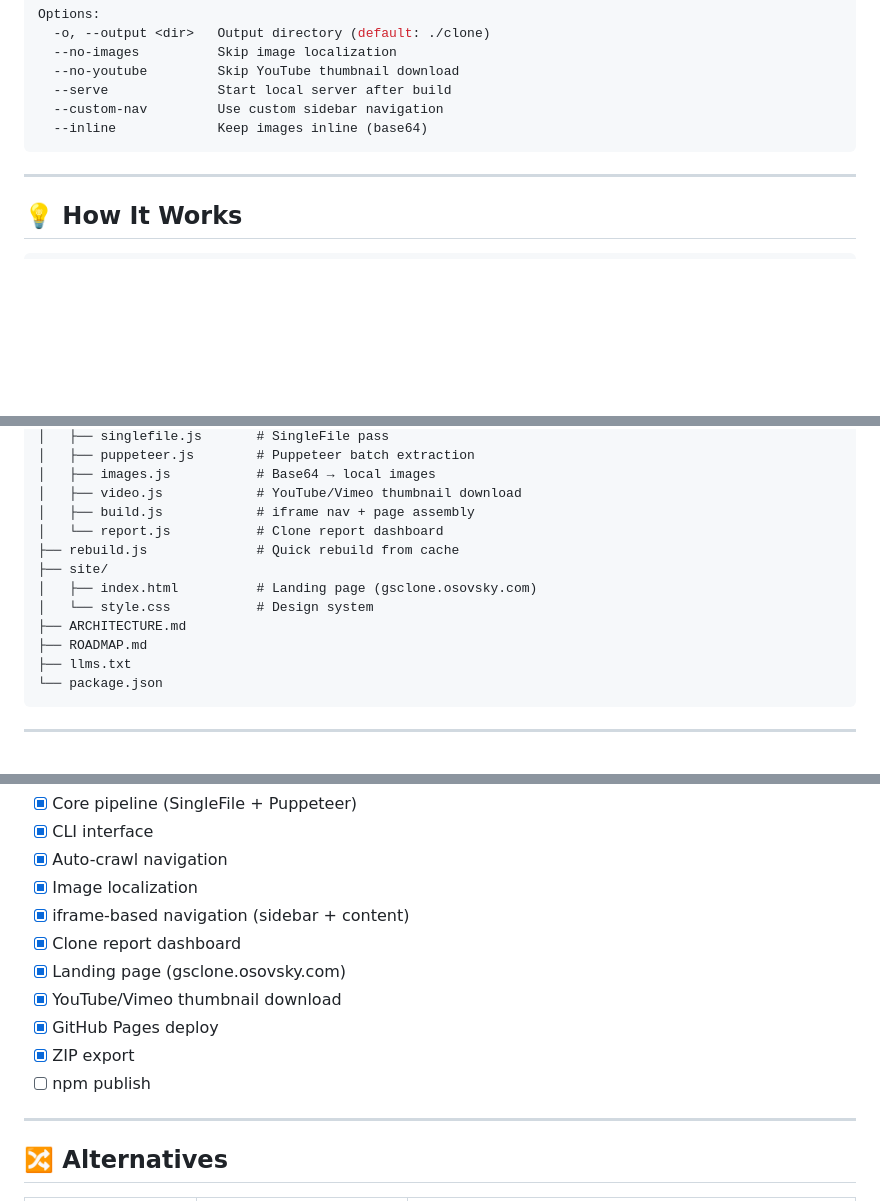
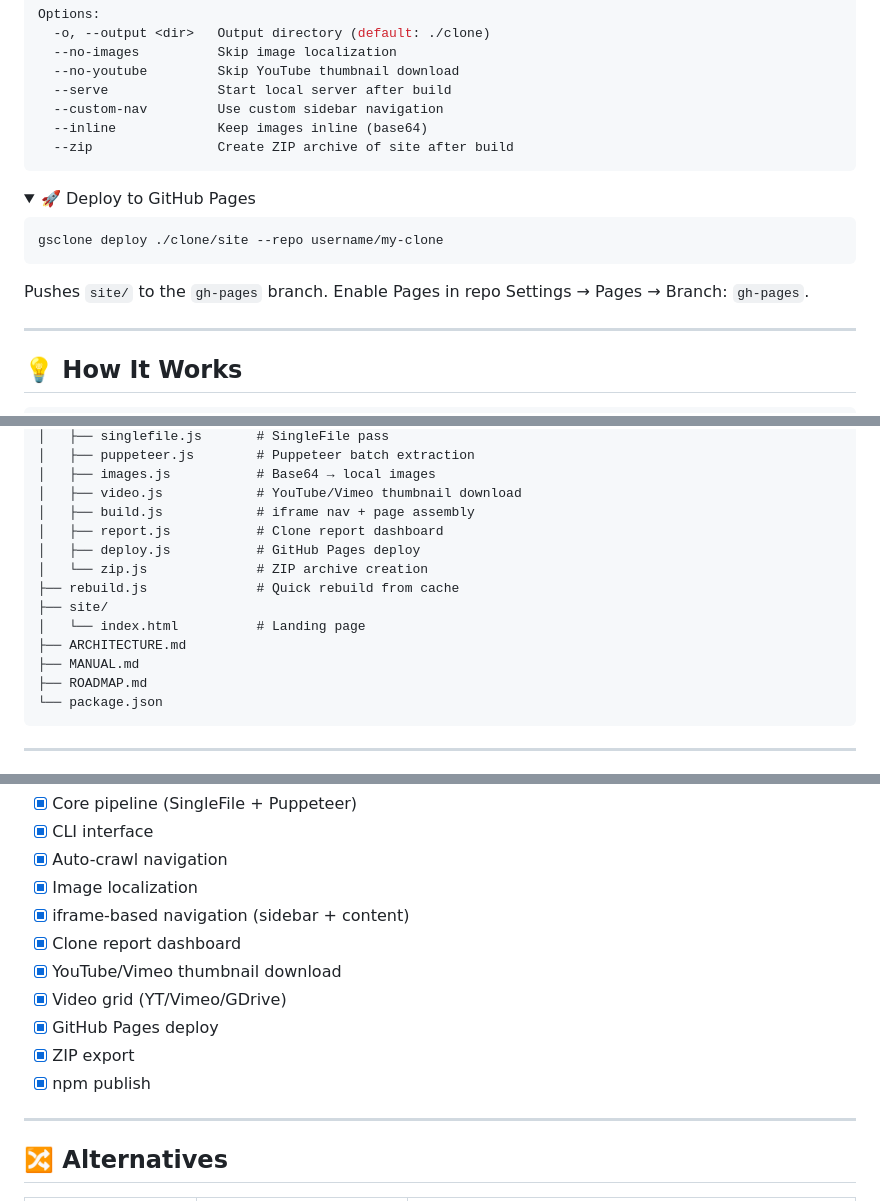
Before and after one commit to maximosovsky/google-sites-clone, a Markdown page: README.md, 3 parts joined by grey strips. Rendered like a GitHub page; folded sections open; blank space fills up the shorter version.

Commit message:
docs: README update per readme-guidelines

````diff
--- a/README.md
+++ b/README.md
@@ -70,7 +72,19 @@ Options:
   --serve              Start local server after build
   --custom-nav         Use custom sidebar navigation
   --inline             Keep images inline (base64)
+  --zip                Create ZIP archive of site after build
 ```
+
+</details>
+
+<details>
+<summary>🚀 Deploy to GitHub Pages</summary>
+
+```bash
+gsclone deploy ./clone/site --repo username/my-clone
+```
+
+Pushes `site/` to the `gh-pages` branch. Enable Pages in repo Settings → Pages → Branch: `gh-pages`.
 
 </details>
 
@@ -119,14 +133,15 @@ google-sites-clone/
 │   ├── images.js           # Base64 → local images
 │   ├── video.js            # YouTube/Vimeo thumbnail download
 │   ├── build.js            # iframe nav + page assembly
-│   └── report.js           # Clone report dashboard
+│   ├── report.js           # Clone report dashboard
+│   ├── deploy.js           # GitHub Pages deploy
+│   └── zip.js              # ZIP archive creation
 ├── rebuild.js              # Quick rebuild from cache
 ├── site/
-│   ├── index.html          # Landing page (gsclone.osovsky.com)
-│   └── style.css           # Design system
+│   └── index.html          # Landing page
 ├── ARCHITECTURE.md
+├── MANUAL.md
 ├── ROADMAP.md
-├── llms.txt
 └── package.json
 ```
 
@@ -142,11 +157,11 @@ See [ROADMAP.md](ROADMAP.md) for full details.
 - [x] Image localization
 - [x] iframe-based navigation (sidebar + content)
 - [x] Clone report dashboard
-- [x] Landing page (gsclone.osovsky.com)
 - [x] YouTube/Vimeo thumbnail download
+- [x] Video grid (YT/Vimeo/GDrive)
 - [x] GitHub Pages deploy
 - [x] ZIP export
-- [ ] npm publish
+- [x] npm publish
 
 ---
 
````
Also changed, not shown: other parts of README.md (+2 -0 lines).
